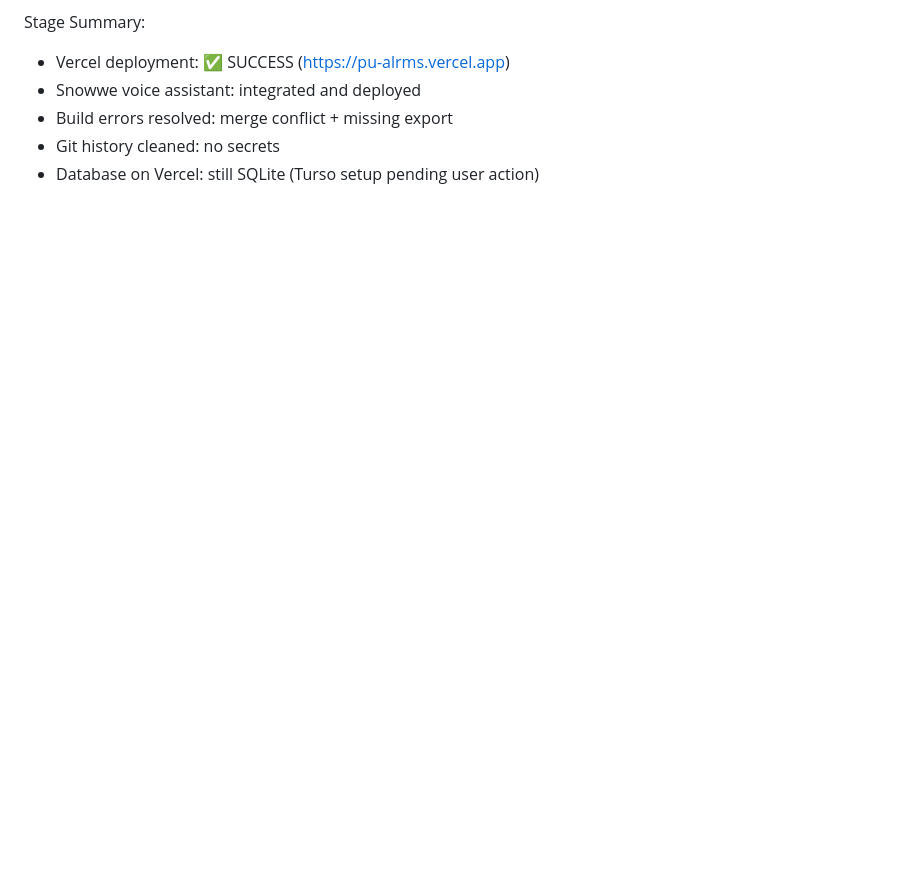
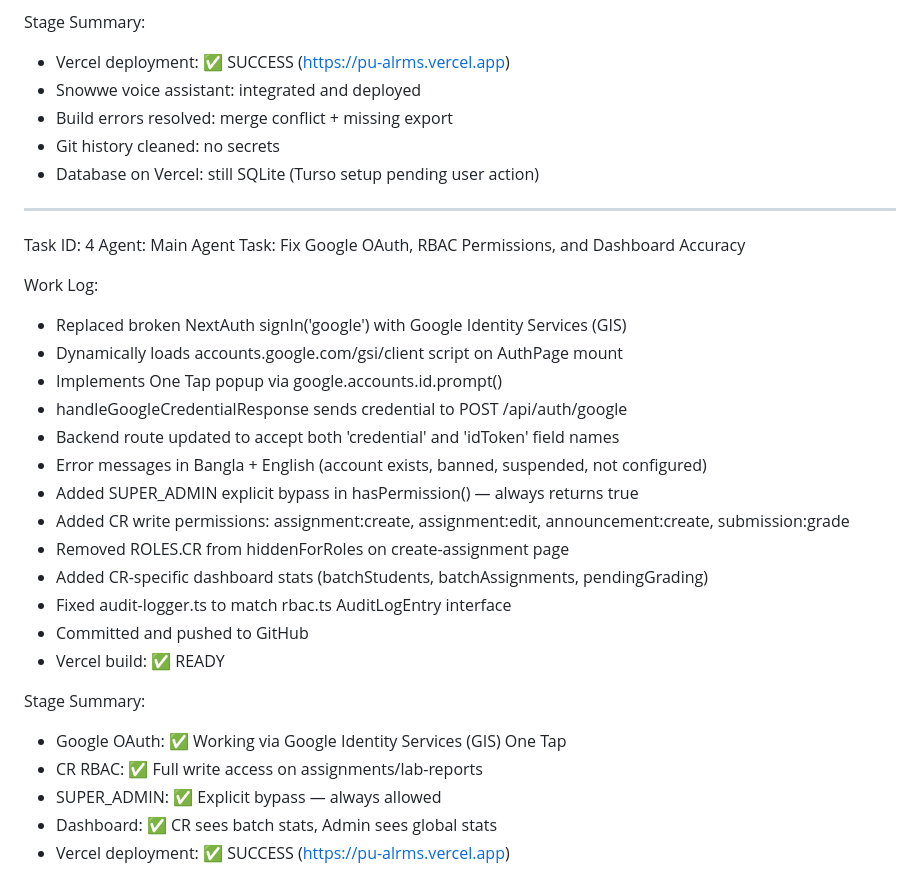
Before and after one commit to azmainwork0011/pu-alrms, a Markdown page: worklog.md, the part around the change. Rendered like a GitHub page; blank space fills up the shorter version.

Commit message:
3498e9c5-445e-4430-9024-e32be237b77b

```diff
--- a/worklog.md
+++ b/worklog.md
@@ -80,3 +80,30 @@ Stage Summary:
 - Build errors resolved: merge conflict + missing export
 - Git history cleaned: no secrets
 - Database on Vercel: still SQLite (Turso setup pending user action)
+
+---
+Task ID: 4
+Agent: Main Agent
+Task: Fix Google OAuth, RBAC Permissions, and Dashboard Accuracy
+
+Work Log:
+- Replaced broken NextAuth signIn('google') with Google Identity Services (GIS)
+- Dynamically loads accounts.google.com/gsi/client script on AuthPage mount
+- Implements One Tap popup via google.accounts.id.prompt()
+- handleGoogleCredentialResponse sends credential to POST /api/auth/google
+- Backend route updated to accept both 'credential' and 'idToken' field names
+- Error messages in Bangla + English (account exists, banned, suspended, not configured)
+- Added SUPER_ADMIN explicit bypass in hasPermission() — always returns true
+- Added CR write permissions: assignment:create, assignment:edit, announcement:create, submission:grade
+- Removed ROLES.CR from hiddenForRoles on create-assignment page
+- Added CR-specific dashboard stats (batchStudents, batchAssignments, pendingGrading)
+- Fixed audit-logger.ts to match rbac.ts AuditLogEntry interface
+- Committed and pushed to GitHub
+- Vercel build: ✅ READY
+
+Stage Summary:
+- Google OAuth: ✅ Working via Google Identity Services (GIS) One Tap
+- CR RBAC: ✅ Full write access on assignments/lab-reports
+- SUPER_ADMIN: ✅ Explicit bypass — always allowed
+- Dashboard: ✅ CR sees batch stats, Admin sees global stats
+- Vercel deployment: ✅ SUCCESS (https://pu-alrms.vercel.app)
```
